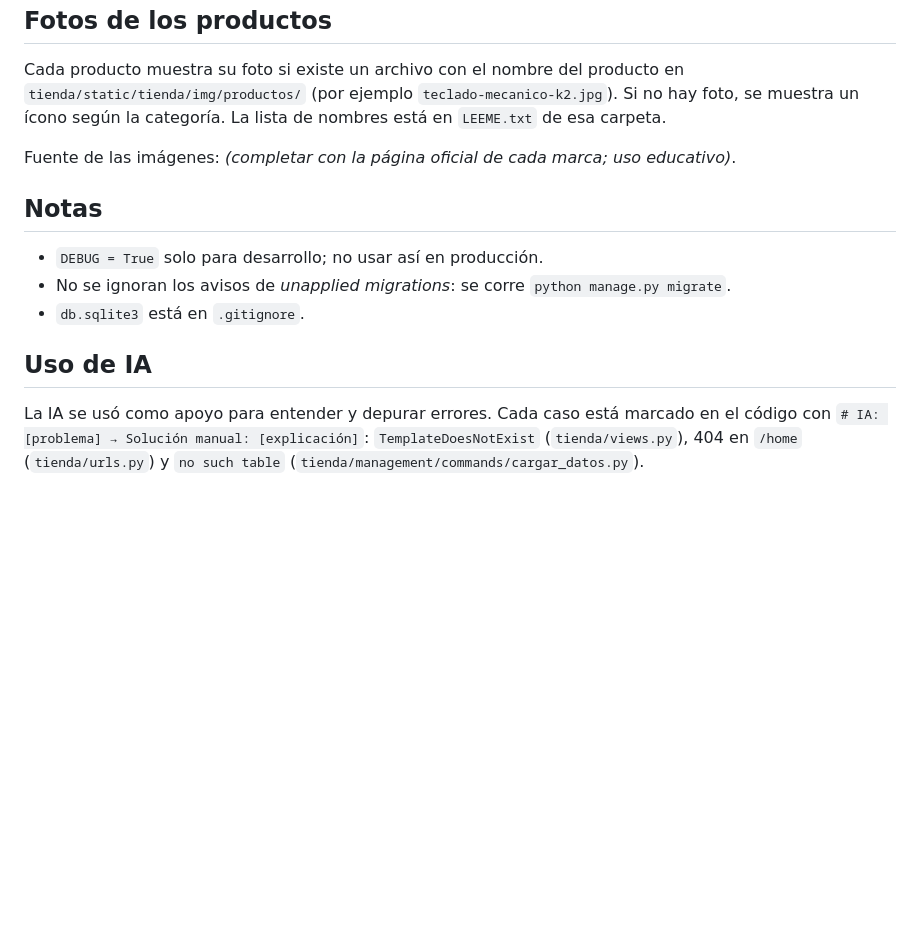
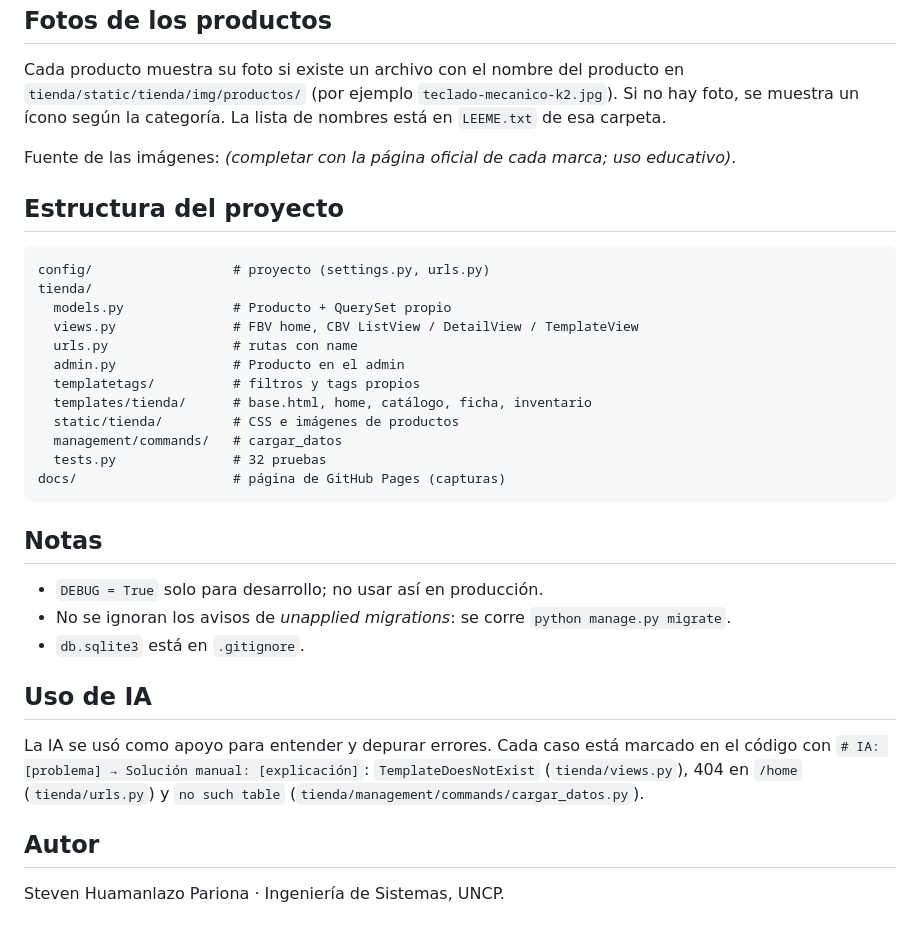
Before and after one commit to stevenhuamanlazo/DAW_PRACTICA_SEM11_TechDrop, a Markdown page: README.md, the part around one of its changes. GitHub-like rendering; blank space fills up the shorter version.

````diff
--- a/README.md
+++ b/README.md
@@ -58,6 +80,23 @@ Cada producto muestra su foto si existe un archivo con el nombre del producto en
 
 Fuente de las imágenes: _(completar con la página oficial de cada marca; uso educativo)_.
 
+## Estructura del proyecto
+
+```text
+config/                  # proyecto (settings.py, urls.py)
+tienda/
+  models.py              # Producto + QuerySet propio
+  views.py               # FBV home, CBV ListView / DetailView / TemplateView
+  urls.py                # rutas con name
+  admin.py               # Producto en el admin
+  templatetags/          # filtros y tags propios
+  templates/tienda/      # base.html, home, catálogo, ficha, inventario
+  static/tienda/         # CSS e imágenes de productos
+  management/commands/   # cargar_datos
+  tests.py               # 32 pruebas
+docs/                    # página de GitHub Pages (capturas)
+```
+
 ## Notas
 
 - `DEBUG = True` solo para desarrollo; no usar así en producción.
@@ -68,3 +107,7 @@ Fuente de las imágenes: _(completar con la página oficial de cada marca; uso e
 
 La IA se usó como apoyo para entender y depurar errores. Cada caso está marcado en el código con `# IA: [problema] → Solución manual: [explicación]`:
 `TemplateDoesNotExist` (`tienda/views.py`), 404 en `/home` (`tienda/urls.py`) y `no such table` (`tienda/management/commands/cargar_datos.py`).
+
+## Autor
+
+Steven Huamanlazo Pariona · Ingeniería de Sistemas, UNCP.
````
Also changed, not shown: other parts of README.md (+26 -4 lines), docs/img/catalogo.jpg (added), docs/img/ficha.jpg (added), docs/img/inicio.jpg (added), docs/img/inventario.jpg (added), 3 other files.
